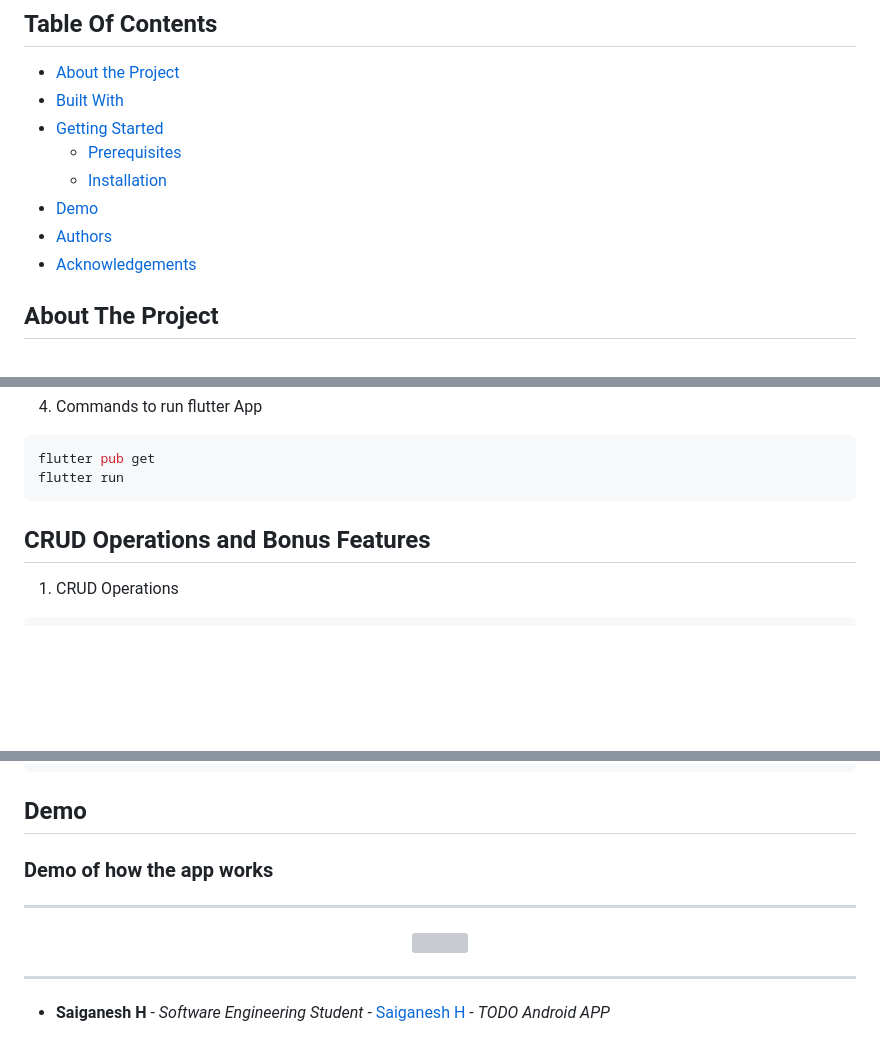
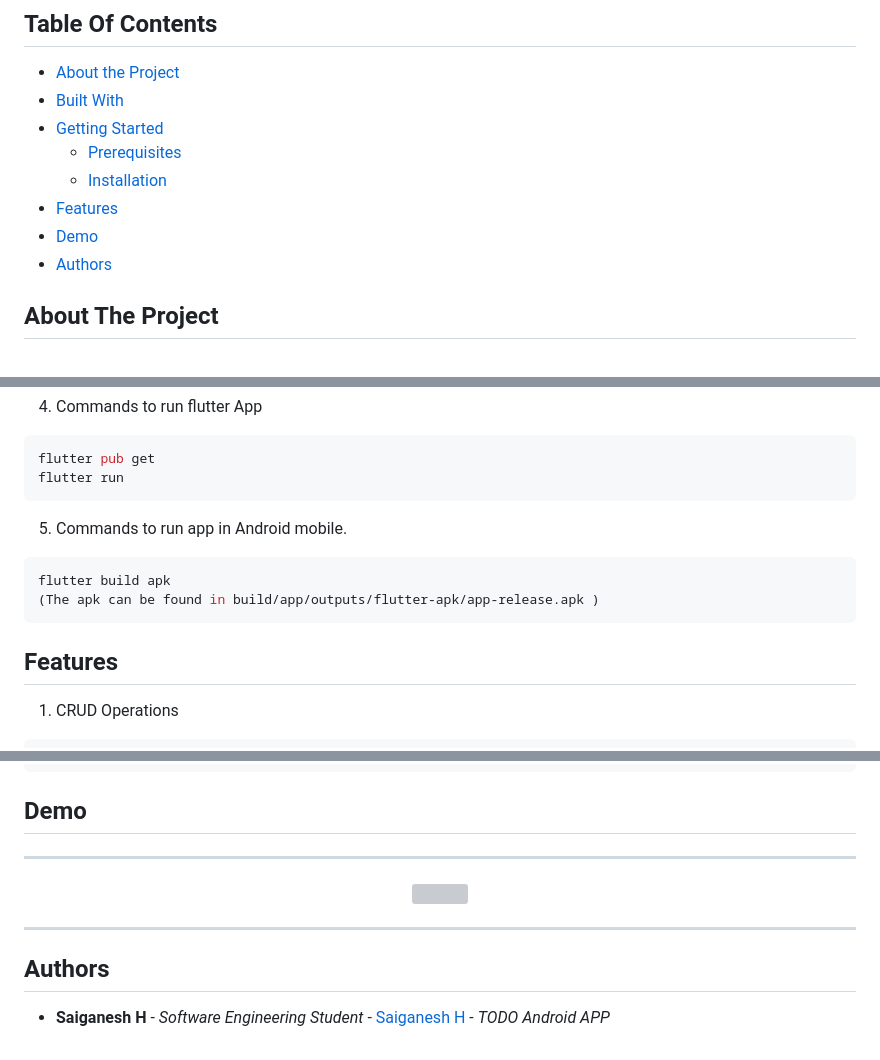
Before and after one commit to saigrepo/todo_flutter_app, a Markdown page: README.md, 3 parts joined by grey strips. GitHub-like rendering; blank space fills up the shorter version; grey boxes are pictures that could not be loaded.

Commit message:
added the changes to index

````diff
--- a/README.md
+++ b/README.md
@@ -30,9 +30,9 @@
 * [Getting Started](#getting-started)
   * [Prerequisites](#prerequisites)
   * [Installation](#installation)
+* [Features](#Features)
 * [Demo](#demo)
-* [Authors](#authors)
-* [Acknowledgements](#acknowledgements)
+* [Authors](#Authors)
 
 ## About The Project
 
@@ -80,8 +80,14 @@ const keyClientKey = 'ADD Client key';
 flutter pub get
 flutter run
 ```
+5. Commands to run app in Android mobile.
 
-## CRUD Operations and Bonus Features
+```sh
+flutter build apk
+(The apk can be found in build/app/outputs/flutter-apk/app-release.apk )
+```
+
+## Features
 1. CRUD Operations
 
 ```sh
@@ -103,13 +109,12 @@ Select the Check box to indicate the task is completed.
 Search bar to search the required task and perfrom desired action on it
 ```
 ## Demo
-
-<h3>Demo of how the app works</h3>
 <hr style="width:50%;text-align:left;margin-left:0">
 <div align="center">
     <img src="https://github.com/S-Depot/todo_flutter_app/blob/custom/images/git/AllTasks.gif" width="25%" height="25%">
 </div>
 <hr style="width:50%;text-align:left;margin-left:0">
 
+## Authors
 
 * **Saiganesh H** - *Software Engineering Student* - [Saiganesh H](https://github.com/S-Depot/) - *TODO Android APP*
````
